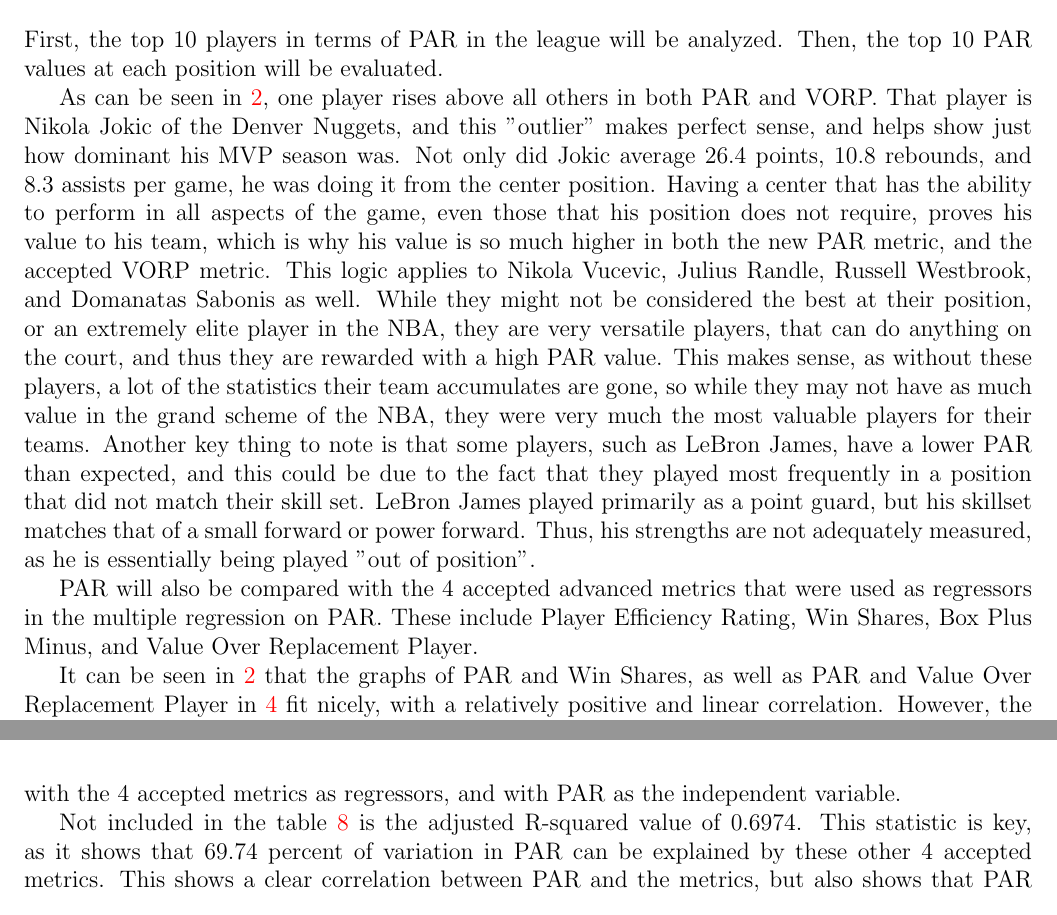
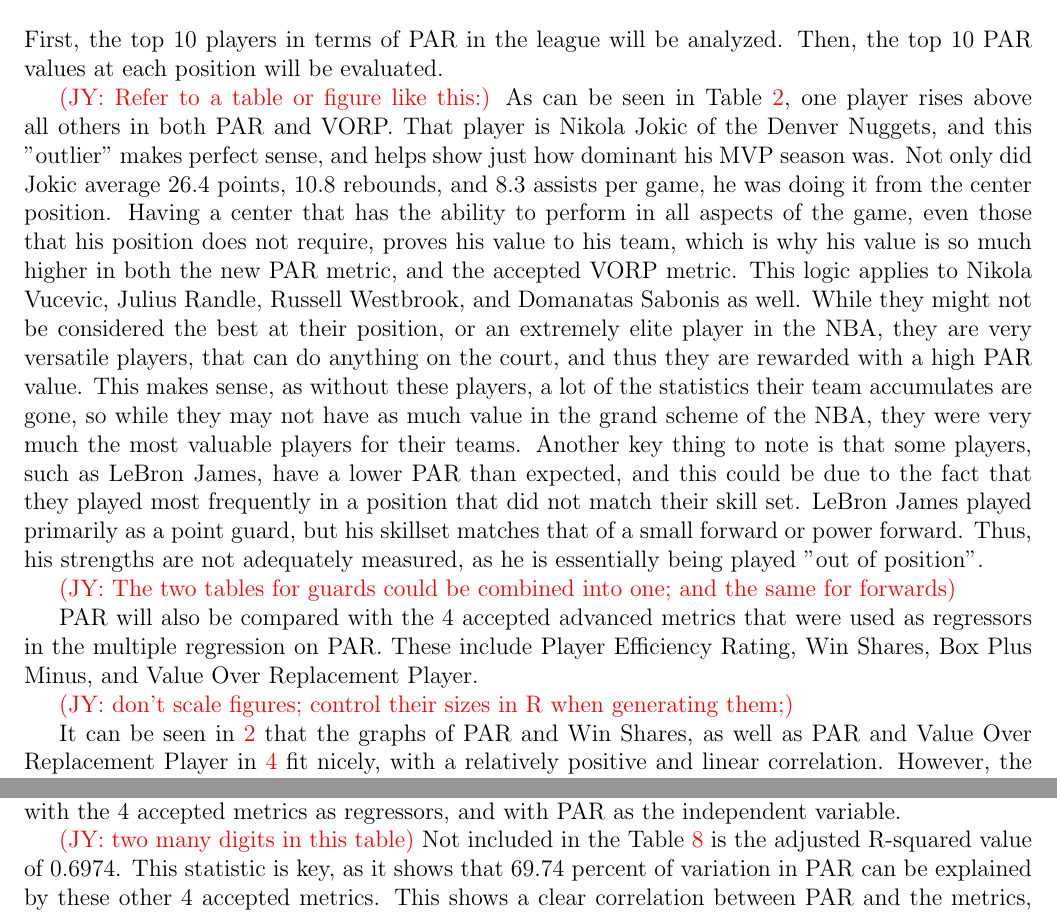
Before and after one commit to BrianKrikorian/Spring2022Thesis, a LaTeX document (Manuscript/Manuscript.tex): two parts of pages 7 and 9 of 13, joined at a grey line, cut so that both start at the same text. Compiled offline with pdfLaTeX.

Commit message:
quick comments

```diff
--- a/Manuscript/Manuscript.tex
+++ b/Manuscript/Manuscript.tex
@@ -501,7 +499,8 @@ First, the top 10 players in terms of PAR in the league will be analyzed. Then,
 \end{tabular}
 \end{table}
 
-As can be seen in \ref{tab:NBAtable}, one player rises above all others in
+\jy{Refer to a table or figure like this:}
+As can be seen in Table~\ref{tab:NBAtable}, one player rises above all others in
 both PAR and VORP.
 That player is Nikola Jokic of the
 Denver Nuggets, and this "outlier" makes perfect sense, and helps show
@@ -533,6 +532,9 @@ skillset matches that of a small
 forward or power forward. Thus, his strengths are not adequately
 measured, as he is essentially being
 played "out of position".
+
+\jy{The two tables for guards could be combined into one; and the same for
+  forwards}
 
 \begin{table}[tbp]
   \caption{PAR Values from all Point Guards}
@@ -650,5 +652,6 @@ multiple regression on PAR. These include Player Efficiency Rating, Win
 Shares, Box Plus Minus, and
 Value Over Replacement Player.
 
+\jy{don't scale figures; control their sizes in R when generating them;}
 \begin{figure}[tbp]
   \centering
@@ -720,7 +723,8 @@ VORP & 0.558947 & 0.048688 & Less Than 2 * e-16\\
 \end{tabular}
 \end{table}
 
-Not included in the table \ref{tab:MultipleRegression} is the adjusted
+\jy{two many digits in this table}
+Not included in the Table~\ref{tab:MultipleRegression} is the adjusted
 R-squared
 value of 0.6974. This
 statistic is key, as it shows that 69.74 percent of variation
```
Also changed, not shown: Manuscript/Manuscript.tex (10 more changed lines).
